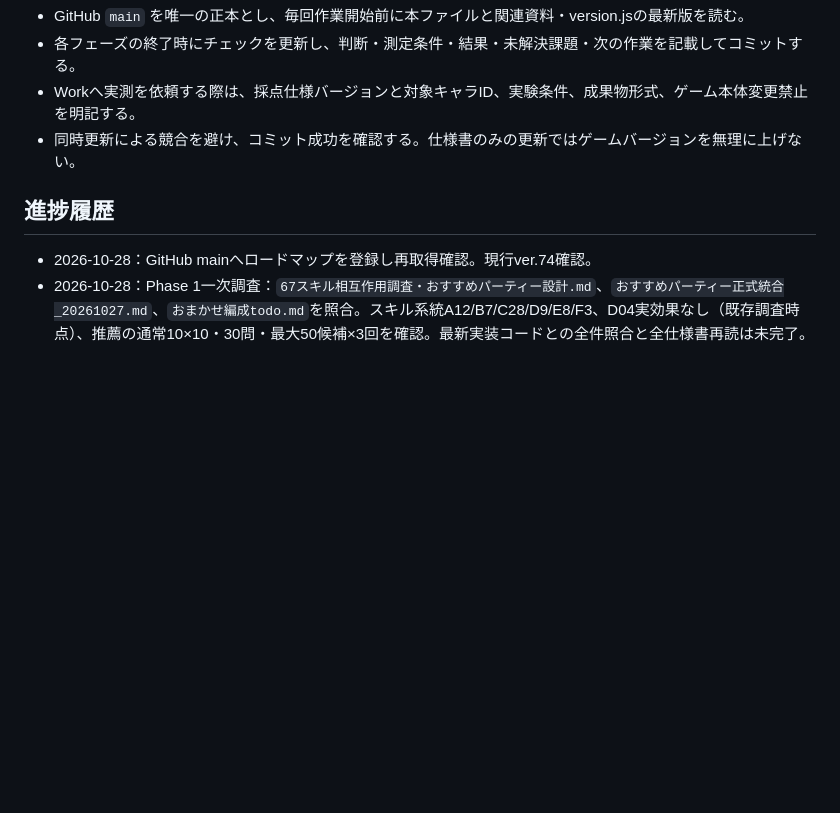
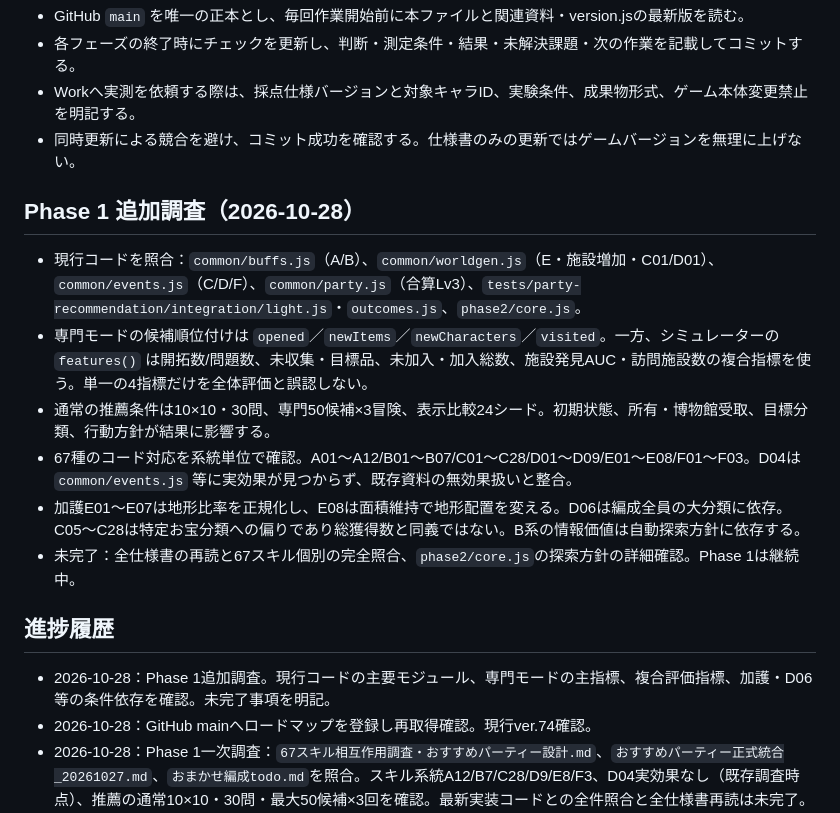
Before and after one commit to garatnic/sansuu-bouken, a Markdown page: bouken/siyou/キャラクター適性スコア開発ロードマップ.md, the part around the change. GitHub-like rendering; blank space fills up the shorter version.

Commit message:
docs: 適性Phase 1の現行実装・実測指標の調査を追記

```diff
--- a/bouken/siyou/キャラクター適性スコア開発ロードマップ.md
+++ b/bouken/siyou/キャラクター適性スコア開発ロードマップ.md
@@ -82,6 +82,15 @@
 - Workへ実測を依頼する際は、採点仕様バージョンと対象キャラID、実験条件、成果物形式、ゲーム本体変更禁止を明記する。
 - 同時更新による競合を避け、コミット成功を確認する。仕様書のみの更新ではゲームバージョンを無理に上げない。
 
+## Phase 1 追加調査（2026-10-28）
+- 現行コードを照合：`common/buffs.js`（A/B）、`common/worldgen.js`（E・施設増加・C01/D01）、`common/events.js`（C/D/F）、`common/party.js`（合算Lv3）、`tests/party-recommendation/integration/light.js`・`outcomes.js`、`phase2/core.js`。
+- 専門モードの候補順位付けは `opened`／`newItems`／`newCharacters`／`visited`。一方、シミュレーターの `features()` は開拓数/問題数、未収集・目標品、未加入・加入総数、施設発見AUC・訪問施設数の複合指標を使う。単一の4指標だけを全体評価と誤認しない。
+- 通常の推薦条件は10×10・30問、専門50候補×3冒険、表示比較24シード。初期状態、所有・博物館受取、目標分類、行動方針が結果に影響する。
+- 67種のコード対応を系統単位で確認。A01～A12/B01～B07/C01～C28/D01～D09/E01～E08/F01～F03。D04は `common/events.js` 等に実効果が見つからず、既存資料の無効果扱いと整合。
+- 加護E01～E07は地形比率を正規化し、E08は面積維持で地形配置を変える。D06は編成全員の大分類に依存。C05～C28は特定お宝分類への偏りであり総獲得数と同義ではない。B系の情報価値は自動探索方針に依存する。
+- 未完了：全仕様書の再読と67スキル個別の完全照合、`phase2/core.js`の探索方針の詳細確認。Phase 1は継続中。
+
 ## 進捗履歴
+- 2026-10-28：Phase 1追加調査。現行コードの主要モジュール、専門モードの主指標、複合評価指標、加護・D06等の条件依存を確認。未完了事項を明記。
 - 2026-10-28：GitHub mainへロードマップを登録し再取得確認。現行ver.74確認。
 - 2026-10-28：Phase 1一次調査：`67スキル相互作用調査・おすすめパーティー設計.md`、`おすすめパーティー正式統合_20261027.md`、`おまかせ編成todo.md`を照合。スキル系統A12/B7/C28/D9/E8/F3、D04実効果なし（既存調査時点）、推薦の通常10×10・30問・最大50候補×3回を確認。最新実装コードとの全件照合と全仕様書再読は未完了。実装・実測は未着手。
```
